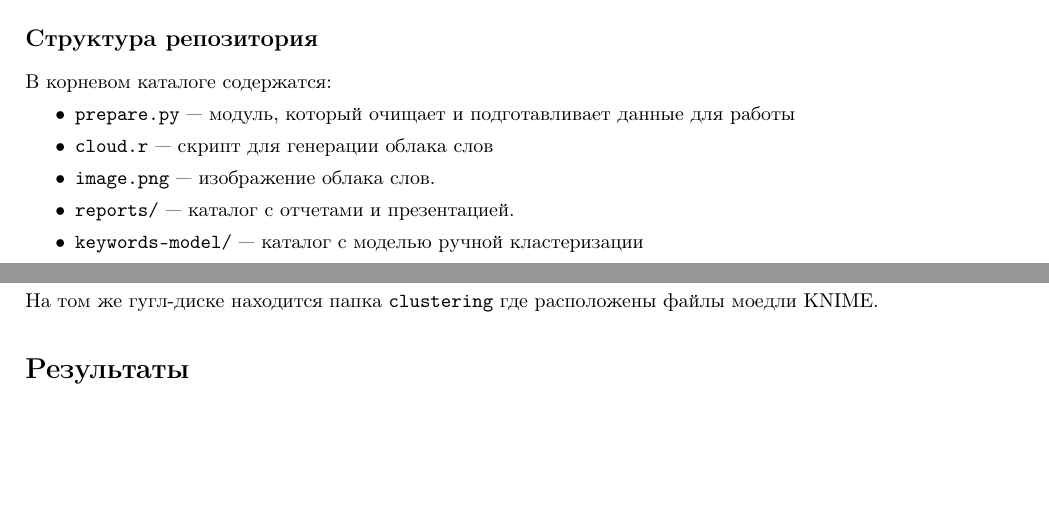
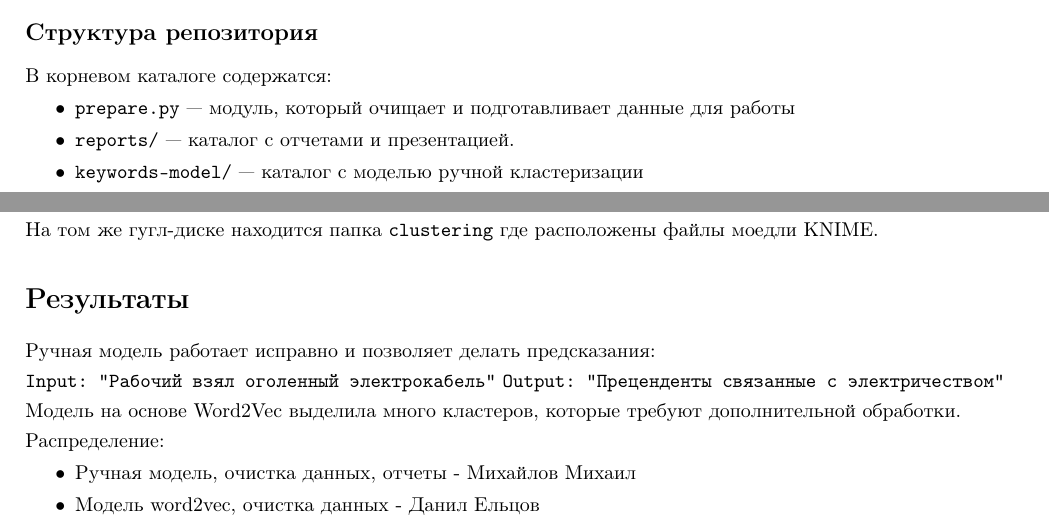
Before and after one commit to Desiment/ml-study, a LaTeX document (cluster-analysis/reports/report.tex): two parts of pages 4 and 5 of 5, joined at a grey line, cut so that both start at the same text, the shorter picture padded with empty space. Compiled offline with pdfLaTeX.

Commit message:
Fixed cluster-analysis report

```diff
--- a/cluster-analysis/reports/report.tex
+++ b/cluster-analysis/reports/report.tex
@@ -212,13 +212,10 @@ covid-19 встречался в сообщениях как на латиниц
 
 Полноценный поиск аттракторов не удалось выполнить. Так же, в рамках существуешь структуры данных предлагалось исследовать наличие пустых сообщений или сообщений дубликатов.
 
-
 \subsection{Структура репозитория}
 В корневом каталоге содержатся:
 \begin{itemize}
     \item \texttt{prepare.py} --- модуль, который очищает и подготавливает данные для работы
-    \item \texttt{cloud.r} --- скрипт для генерации облака слов
-    \item \texttt{image.png} --- изображение облака слов.
     \item \texttt{reports/} --- каталог с отчетами и презентацией.
     \item \texttt{keywords-model/} --- каталог с моделью ручной кластеризации
     \item \texttt{word2vec-model/} --- каталог с моделями базирующихся на Word2Vec и K-means, написанных на python.
@@ -238,5 +235,16 @@ covid-19 встречался в сообщениях как на латиниц
 
 \section{Результаты}
 
+Ручная модель работает исправно и позволяет делать предсказания:
 
+\texttt{Input: "Рабочий взял оголенный электрокабель"}
+\texttt{Output: "Преценденты связанные с электричеством"}
+
+Модель на основе Word2Vec выделила много кластеров, которые требуют дополнительной обработки.
+
+Распределение:
+\begin{itemize}
+    \item Ручная модель, очистка данных, отчеты - Михайлов Михаил
+    \item Модель word2vec, очистка данных - Данил Ельцов
+\end{itemize}
 \end{document}
```
Also changed, not shown: cluster-analysis/reports/report.pdf.
